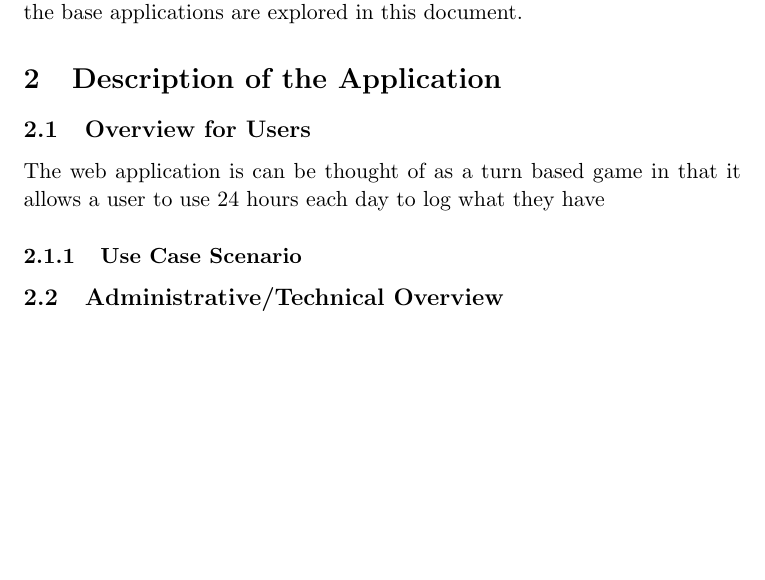
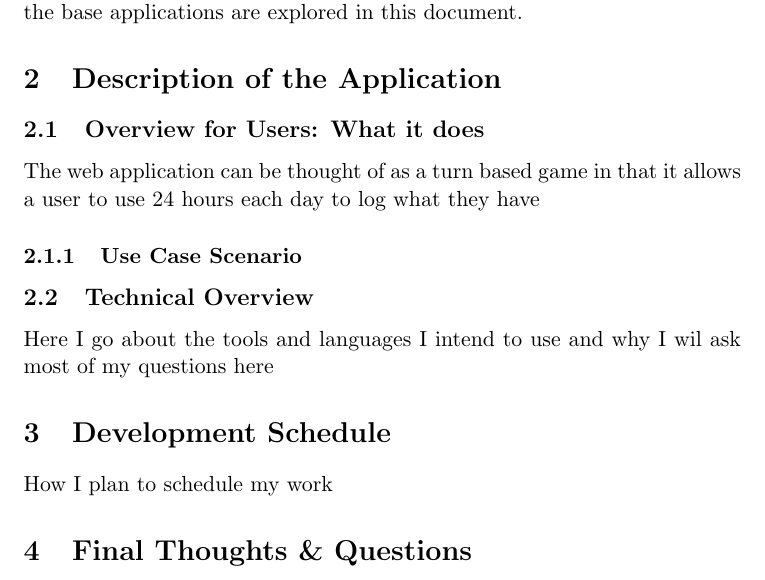
Before and after one commit to paulmorio/selpApp, a LaTeX document (proposal.tex): part of page 3 of 3, cut so that both start at the same text, the shorter picture padded with empty space. Compiled offline with pdfLaTeX.

Commit message:
Gave a rudimentary outline to the proposal to collect and section thoughts for writing later

```diff
--- a/proposal.tex
+++ b/proposal.tex
@@ -13,18 +13,22 @@ Software Engineering Large Practical 14/15}
 \tableofcontents
 \newpage
 
+
 \section{Abstract}
 \textbf{Real Fantasy Adventure} is a web application that takes a user's real world activities (exercising, working, studying) and changes his/her \textit{Avatar} inside a fantasy world within the web application. Users perform activities towards goals set in the form of \textit{Quests}, the user will achieve points by completing these quests and can compete against other users who use the web application facilitating competitive behaviour. As mentioned above the categories of activities the user may perform are various: academic, athletic/wellness and professional, therefore allow user's to log their achievements in various ways, and can be ranked individually in each available category as well as overall. The web application will be created utilizing the \textit{Django Web Framework} for the back end handling of data and database management. Development will incremental fashion to build minimum viable product at each stage ready for release, several possible extensions to the base applications are explored in this document.
 
 \section{Description of the Application}
-\subsection{Overview for Users}
-The web application is can be thought of as a turn based game in that it allows a user to use 24 hours each day to log what they have
+\subsection{Overview for Users: What it does}
+The web application can be thought of as a turn based game in that it allows a user to use 24 hours each day to log what they have
 
 \subsubsection{Use Case Scenario}
 
-\subsection{Administrative/Technical Overview}
+\subsection{Technical Overview}
+Here I go about the tools and languages I intend to use and why I wil ask most of my questions here
 
-\section{}
+\section{Development Schedule}
+How I plan to schedule my work
 
+\section{Final Thoughts \& Questions}
 
 \end{document}
```
Also changed, not shown: proposal.pdf.
